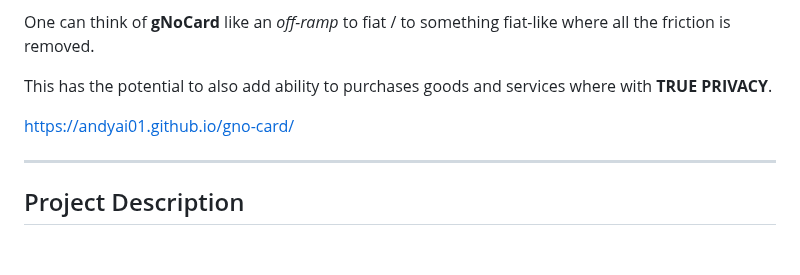
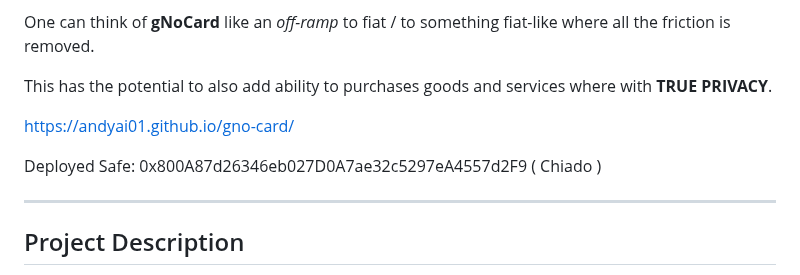
Before and after one commit to andyai01/gno-card, a Markdown page: README.md, the part around the change. GitHub-like rendering; blank space fills up the shorter version.

Commit message:
Added deployed safe

```diff
--- a/README.md
+++ b/README.md
@@ -25,6 +25,8 @@ One can think of **gNoCard** like an _off-ramp_ to fiat / to something fiat-like
 This has the potential to also add ability to purchases goods and services where with **TRUE PRIVACY**.
 
 https://andyai01.github.io/gno-card/
+
+Deployed Safe: 0x800A87d26346eb027D0A7ae32c5297eA4557d2F9 ( Chiado )
 
 ---
 
```
